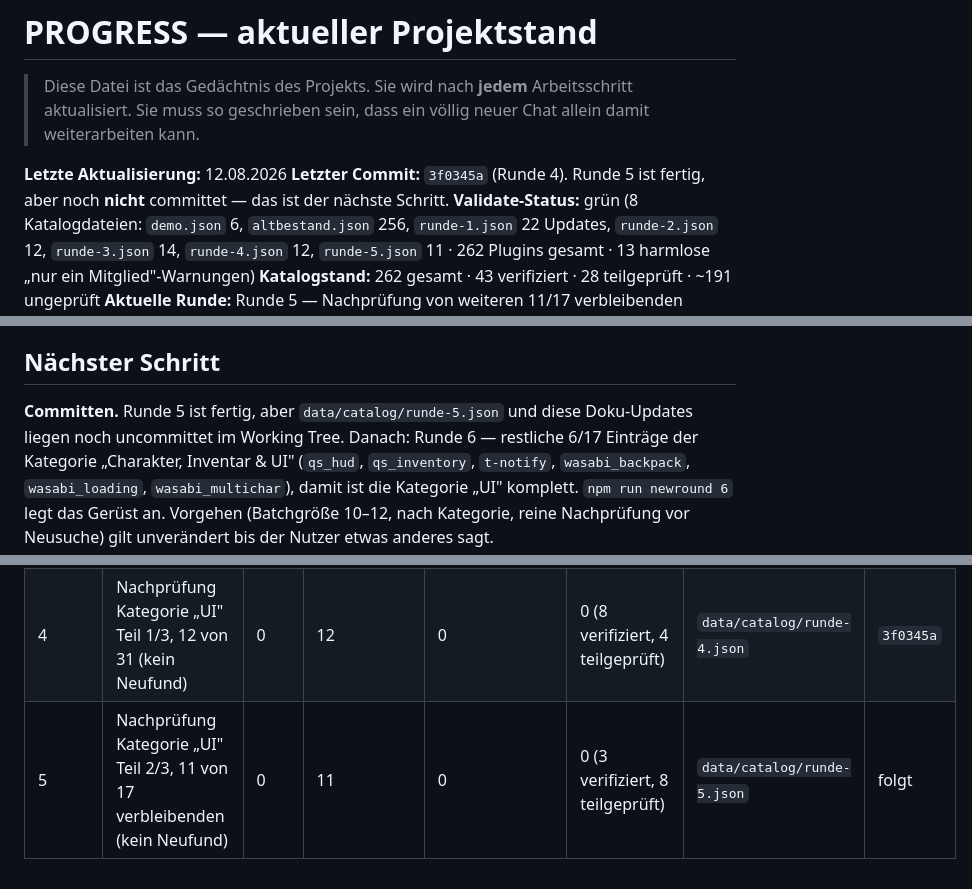
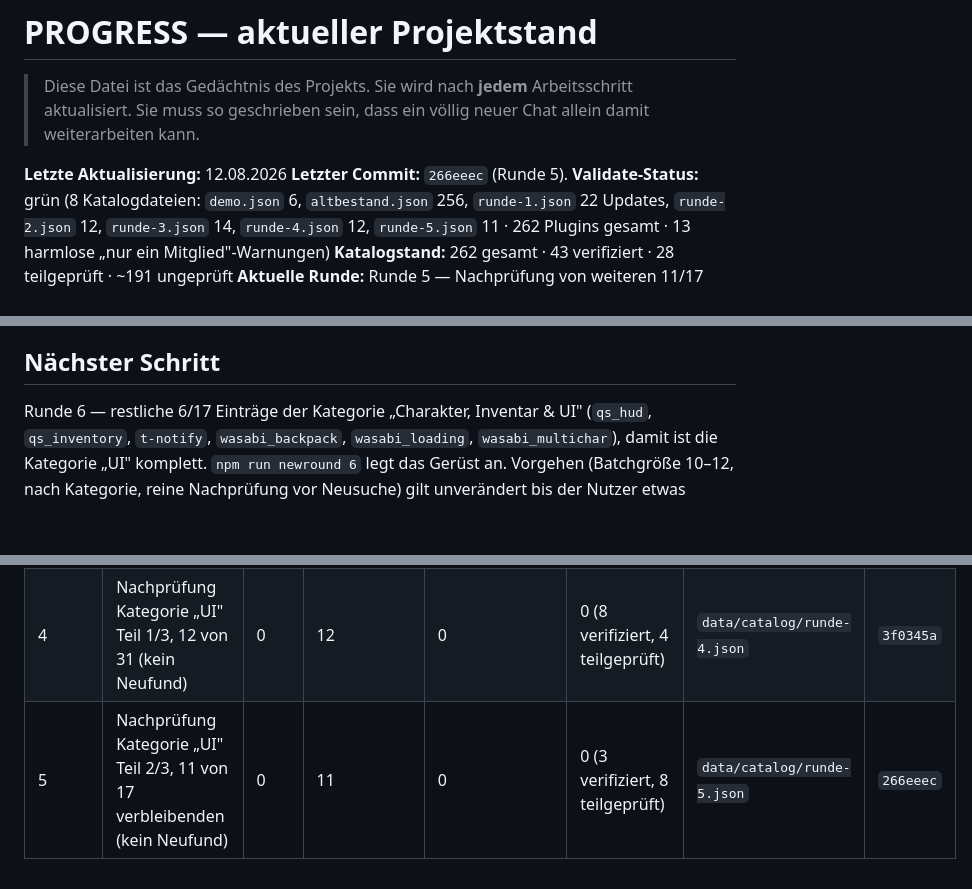
Before and after one commit to T0XiQ96/Qbox-Server-Planer, a Markdown page: docs/PROGRESS.md, 3 parts joined by grey strips. Rendered like a GitHub page; blank space fills up the shorter version.

Commit message:
PROGRESS.md: Commit-Hash von Runde 5 nachgetragen
Co-Authored-By: Claude Sonnet 5 <noreply@anthropic.com>

```diff
--- a/docs/PROGRESS.md
+++ b/docs/PROGRESS.md
@@ -4,8 +4,7 @@
 > Sie muss so geschrieben sein, dass ein völlig neuer Chat allein damit weiterarbeiten kann.
 
 **Letzte Aktualisierung:** 12.08.2026
-**Letzter Commit:** `3f0345a` (Runde 4). Runde 5 ist fertig, aber noch **nicht** committet — das
-ist der nächste Schritt.
+**Letzter Commit:** `266eeec` (Runde 5).
 **Validate-Status:** grün (8 Katalogdateien: `demo.json` 6, `altbestand.json` 256, `runde-1.json`
 22 Updates, `runde-2.json` 12, `runde-3.json` 14, `runde-4.json` 12, `runde-5.json` 11 · 262
 Plugins gesamt · 13 harmlose „nur ein Mitglied"-Warnungen)
@@ -64,8 +63,7 @@ Kategorien öfter auftauchen — beim Recherchieren künftiger Runden aktiv drau
 
 ## Nächster Schritt
 
-**Committen.** Runde 5 ist fertig, aber `data/catalog/runde-5.json` und diese Doku-Updates liegen
-noch uncommittet im Working Tree. Danach: Runde 6 — restliche 6/17 Einträge der Kategorie
+Runde 6 — restliche 6/17 Einträge der Kategorie
 „Charakter, Inventar & UI" (`qs_hud`, `qs_inventory`, `t-notify`, `wasabi_backpack`,
 `wasabi_loading`, `wasabi_multichar`), damit ist die Kategorie „UI" komplett. `npm run newround 6`
 legt das Gerüst an. Vorgehen (Batchgröße 10–12, nach Kategorie, reine Nachprüfung vor Neusuche)
@@ -112,4 +110,4 @@ komplett verschwunden (kein verlässlicher Nachfolge-Link gefunden, bleibt `teil
 | 2 | Nachprüfung Kategorie „Basis" Teil 1/2, 12 von 26 (kein Neufund) | 0 | 12 | 0 | 0 (10 verifiziert, 2 teilgeprüft) | `data/catalog/runde-2.json` | `f504f7d` |
 | 3 | Nachprüfung Kategorie „Basis" Teil 2/2, restliche 14 von 26 — Kategorie fertig | 0 | 14 | 0 | 2 (4 verifiziert, 8 teilgeprüft, 2 weiterhin ungeprueft) | `data/catalog/runde-3.json` | `7afa348` |
 | 4 | Nachprüfung Kategorie „UI" Teil 1/3, 12 von 31 (kein Neufund) | 0 | 12 | 0 | 0 (8 verifiziert, 4 teilgeprüft) | `data/catalog/runde-4.json` | `3f0345a` |
-| 5 | Nachprüfung Kategorie „UI" Teil 2/3, 11 von 17 verbleibenden (kein Neufund) | 0 | 11 | 0 | 0 (3 verifiziert, 8 teilgeprüft) | `data/catalog/runde-5.json` | folgt |
+| 5 | Nachprüfung Kategorie „UI" Teil 2/3, 11 von 17 verbleibenden (kein Neufund) | 0 | 11 | 0 | 0 (3 verifiziert, 8 teilgeprüft) | `data/catalog/runde-5.json` | `266eeec` |
```
